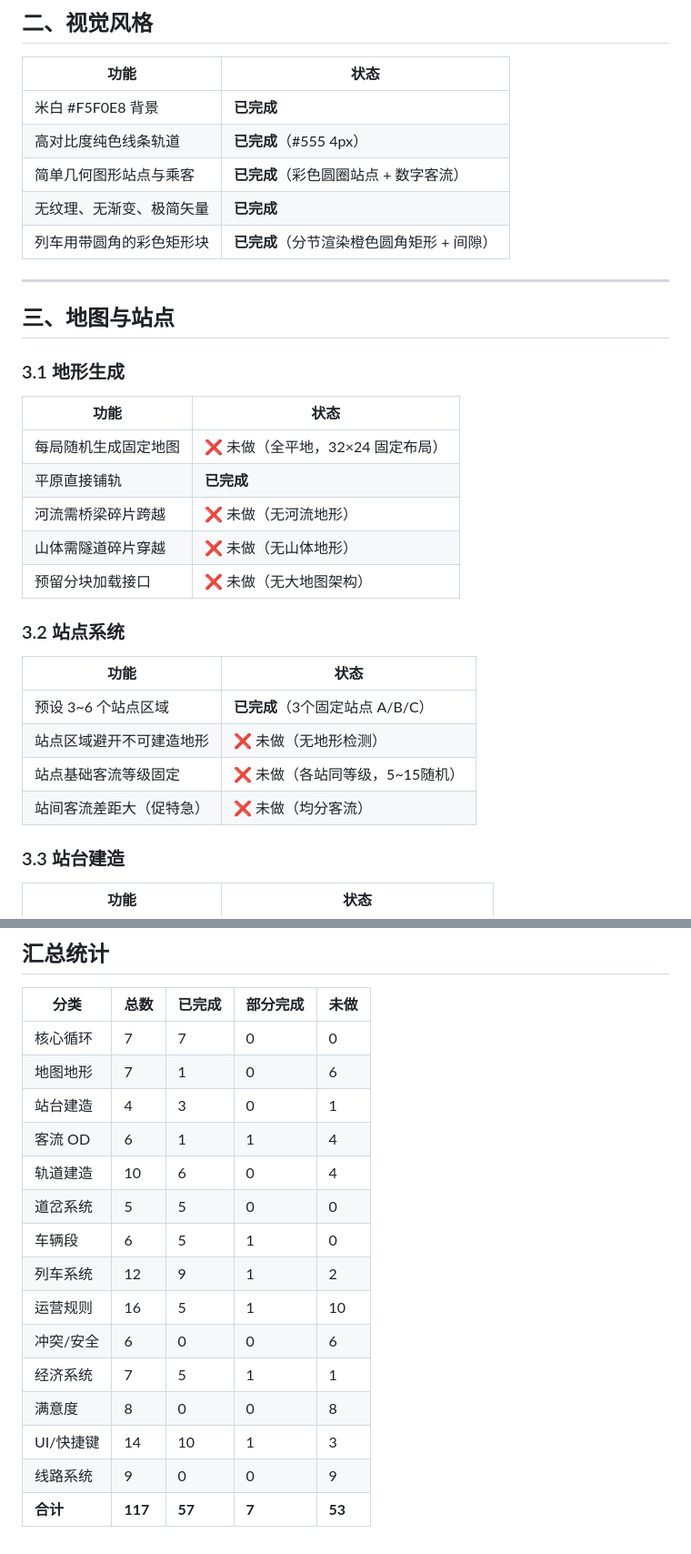
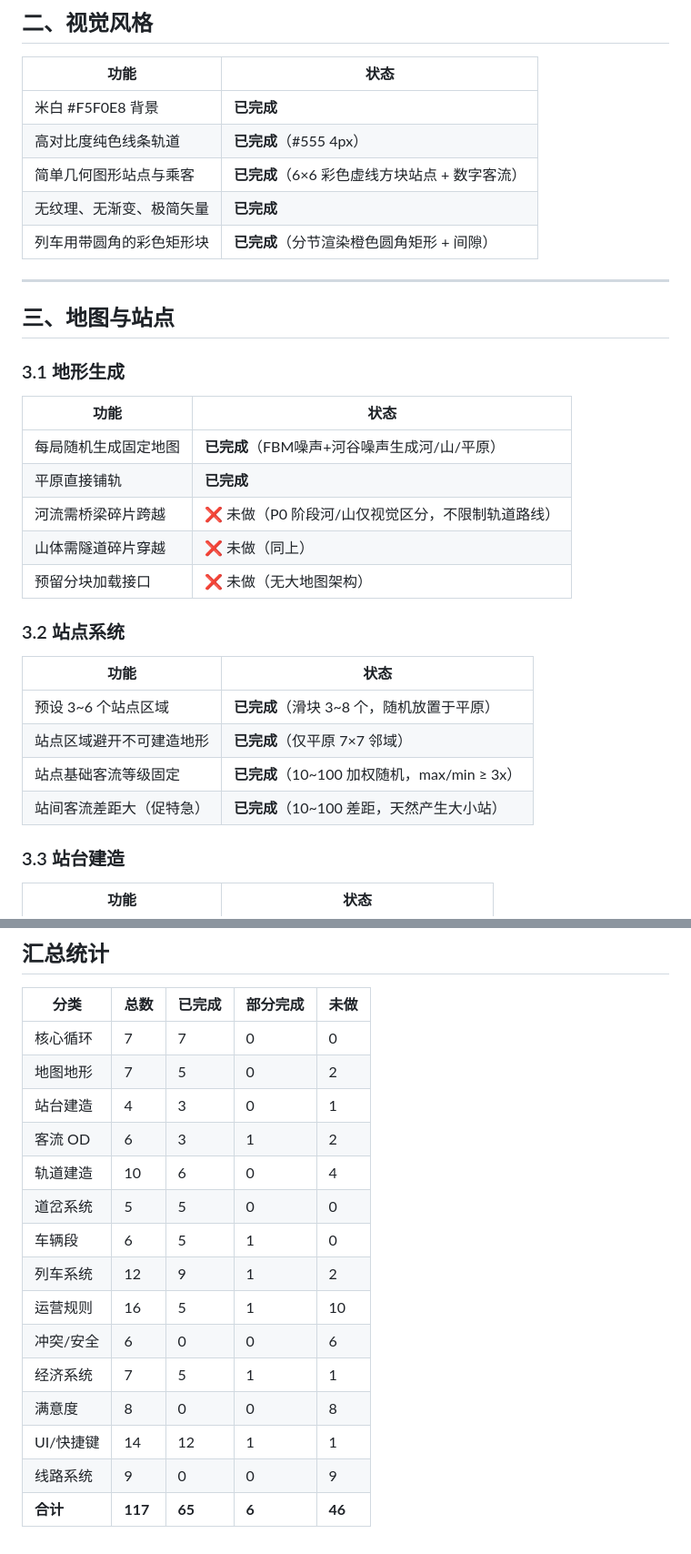
Before and after one commit to cxxy161/Rail-Network-Dispatch, a Markdown page: 功能完成清单.md, 2 parts joined by grey strips. Shown at 91% size. GitHub-like rendering.

Commit message:
docs: 更新功能完成清单 — 地形生成/站点/UI进度
- 3.1: 随机地图/河流/山体 ✅ (4→5)
- 3.2: 站点避地形/客流等级 ✅
- 3.4: OD加权 ✅
- 十: 主菜单+地图设置 ✅ (10→12)
- 视觉: 站点渲染圆→6x6方块
- 总计: 57→65 已完成, 7→6 部分完成, 53→46 未做

```diff
--- a/功能完成清单.md
+++ b/功能完成清单.md
@@ -24,7 +24,7 @@
 |------|------|
 | 米白 #F5F0E8 背景 | **已完成** |
 | 高对比度纯色线条轨道 | **已完成**（#555 4px） |
-| 简单几何图形站点与乘客 | **已完成**（彩色圆圈站点 + 数字客流） |
+| 简单几何图形站点与乘客 | **已完成**（6×6 彩色虚线方块站点 + 数字客流） |
 | 无纹理、无渐变、极简矢量 | **已完成** |
 | 列车用带圆角的彩色矩形块 | **已完成**（分节渲染橙色圆角矩形 + 间隙） |
 
@@ -36,20 +36,20 @@
 
 | 功能 | 状态 |
 |------|------|
-| 每局随机生成固定地图 | ❌ 未做（全平地，32×24 固定布局） |
+| 每局随机生成固定地图 | **已完成**（FBM噪声+河谷噪声生成河/山/平原） |
 | 平原直接铺轨 | **已完成** |
-| 河流需桥梁碎片跨越 | ❌ 未做（无河流地形） |
-| 山体需隧道碎片穿越 | ❌ 未做（无山体地形） |
+| 河流需桥梁碎片跨越 | ❌ 未做（P0 阶段河/山仅视觉区分，不限制轨道路线） |
+| 山体需隧道碎片穿越 | ❌ 未做（同上） |
 | 预留分块加载接口 | ❌ 未做（无大地图架构） |
 
 ### 3.2 站点系统
 
 | 功能 | 状态 |
 |------|------|
-| 预设 3~6 个站点区域 | **已完成**（3个固定站点 A/B/C） |
-| 站点区域避开不可建造地形 | ❌ 未做（无地形检测） |
-| 站点基础客流等级固定 | ❌ 未做（各站同等级，5~15随机） |
-| 站间客流差距大（促特急） | ❌ 未做（均分客流） |
+| 预设 3~6 个站点区域 | **已完成**（滑块 3~8 个，随机放置于平原） |
+| 站点区域避开不可建造地形 | **已完成**（仅平原 7×7 邻域） |
+| 站点基础客流等级固定 | **已完成**（10~100 加权随机，max/min ≥ 3x） |
+| 站间客流差距大（促特急） | **已完成**（10~100 差距，天然产生大小站） |
 
 ### 3.3 站台建造
 
@@ -333,9 +335,9 @@
 | 分类 | 总数 | 已完成 | 部分完成 | 未做 |
 |------|------|--------|---------|------|
 | 核心循环 | 7 | 7 | 0 | 0 |
-| 地图地形 | 7 | 1 | 0 | 6 |
+| 地图地形 | 7 | 5 | 0 | 2 |
 | 站台建造 | 4 | 3 | 0 | 1 |
-| 客流 OD | 6 | 1 | 1 | 4 |
+| 客流 OD | 6 | 3 | 1 | 2 |
 | 轨道建造 | 10 | 6 | 0 | 4 |
 | 道岔系统 | 5 | 5 | 0 | 0 |
 | 车辆段 | 6 | 5 | 1 | 0 |
@@ -344,6 +346,6 @@
 | 冲突/安全 | 6 | 0 | 0 | 6 |
 | 经济系统 | 7 | 5 | 1 | 1 |
 | 满意度 | 8 | 0 | 0 | 8 |
-| UI/快捷键 | 14 | 10 | 1 | 3 |
+| UI/快捷键 | 14 | 12 | 1 | 1 |
 | 线路系统 | 9 | 0 | 0 | 9 |
-| **合计** | **117** | **57** | **7** | **53** |
+| **合计** | **117** | **65** | **6** | **46** |
```
Also changed, not shown: other parts of 功能完成清单.md (+6 -4 lines).
